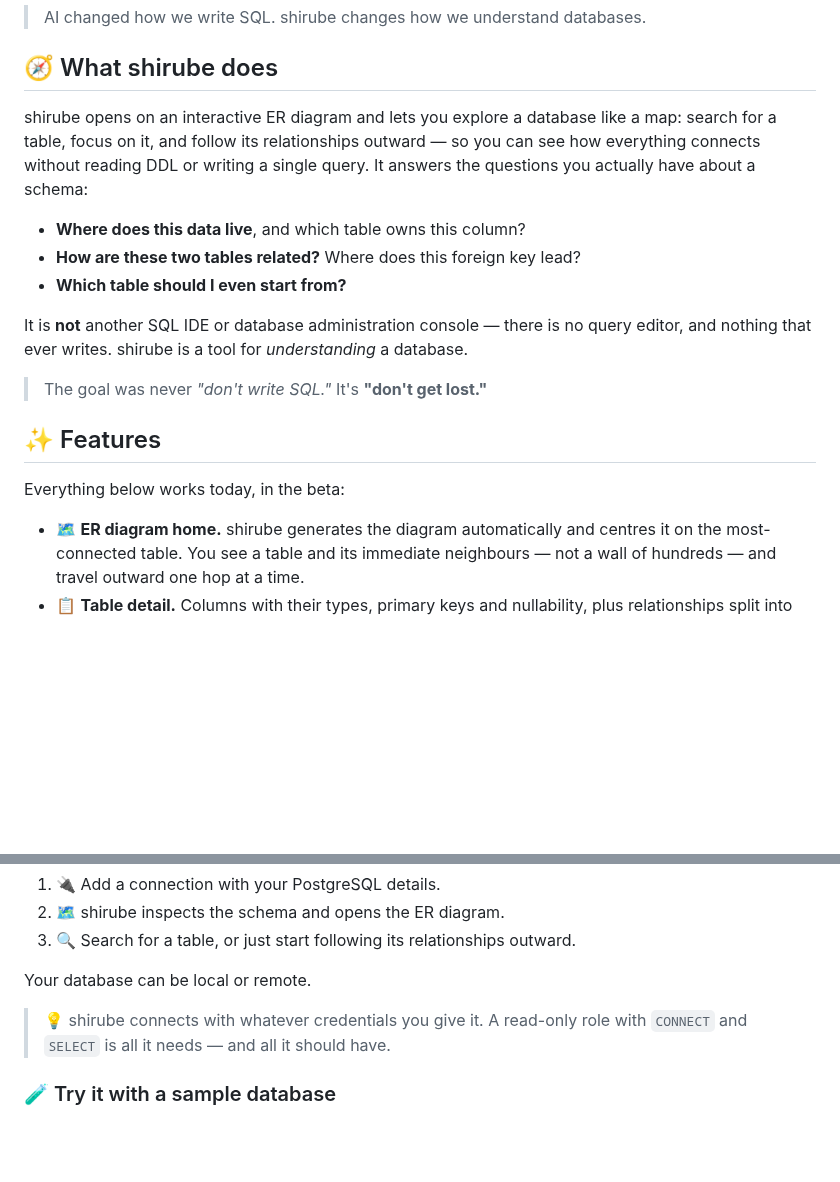
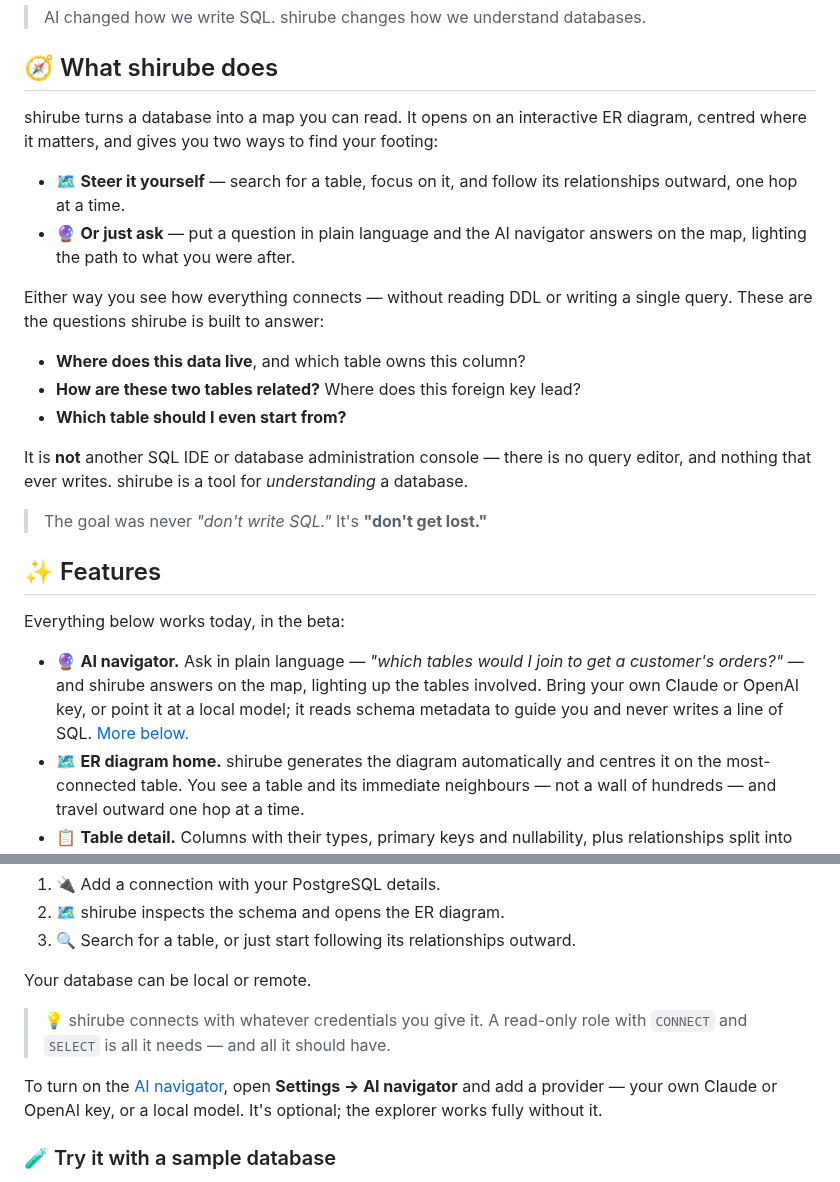
Before and after one commit to shou-taro/shirube, a Markdown page: README.md, 2 parts joined by grey strips. Drawn GitHub-style; blank space fills up the shorter version.

```diff
--- a/README.md
+++ b/README.md
@@ -43,10 +43,16 @@ footing fast.
 
 ## 🧭 What shirube does
 
-shirube opens on an interactive ER diagram and lets you explore a database like a map:
-search for a table, focus on it, and follow its relationships outward — so you can see
-how everything connects without reading DDL or writing a single query. It answers the
-questions you actually have about a schema:
+shirube turns a database into a map you can read. It opens on an interactive ER diagram,
+centred where it matters, and gives you two ways to find your footing:
+
+- 🗺️ **Steer it yourself** — search for a table, focus on it, and follow its
+  relationships outward, one hop at a time.
+- 🔮 **Or just ask** — put a question in plain language and the AI navigator answers on
+  the map, lighting the path to what you were after.
+
+Either way you see how everything connects — without reading DDL or writing a single
+query. These are the questions shirube is built to answer:
 
 - **Where does this data live**, and which table owns this column?
 - **How are these two tables related?** Where does this foreign key lead?
@@ -62,6 +68,10 @@ editor, and nothing that ever writes. shirube is a tool for *understanding* a da
 
 Everything below works today, in the beta:
 
+- 🔮 **AI navigator.** Ask in plain language — *"which tables would I join to get a
+  customer's orders?"* — and shirube answers on the map, lighting up the tables involved.
+  Bring your own Claude or OpenAI key, or point it at a local model; it reads schema
+  metadata to guide you and never writes a line of SQL. [More below.](#-the-ai-navigator)
 - 🗺️ **ER diagram home.** shirube generates the diagram automatically and centres it on
   the most-connected table. You see a table and its immediate neighbours — not a wall of
   hundreds — and travel outward one hop at a time.
@@ -132,6 +150,10 @@ Your database can be local or remote.
 > 💡 shirube connects with whatever credentials you give it. A read-only role with
 > `CONNECT` and `SELECT` is all it needs — and all it should have.
 
+To turn on the [AI navigator](#-the-ai-navigator), open **Settings → AI navigator** and
+add a provider — your own Claude or OpenAI key, or a local model. It's optional; the
+explorer works fully without it.
+
 ### 🧪 Try it with a sample database
 
 No PostgreSQL to hand? You can take shirube for a spin against a sample database
```
Also changed, not shown: other parts of README.md (+25 -18 lines).
